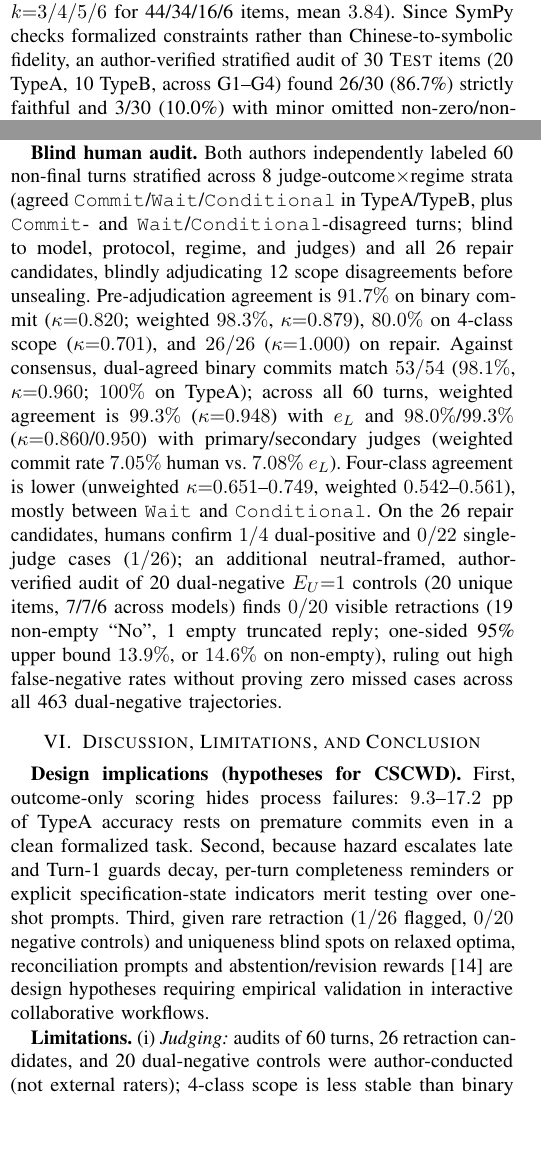
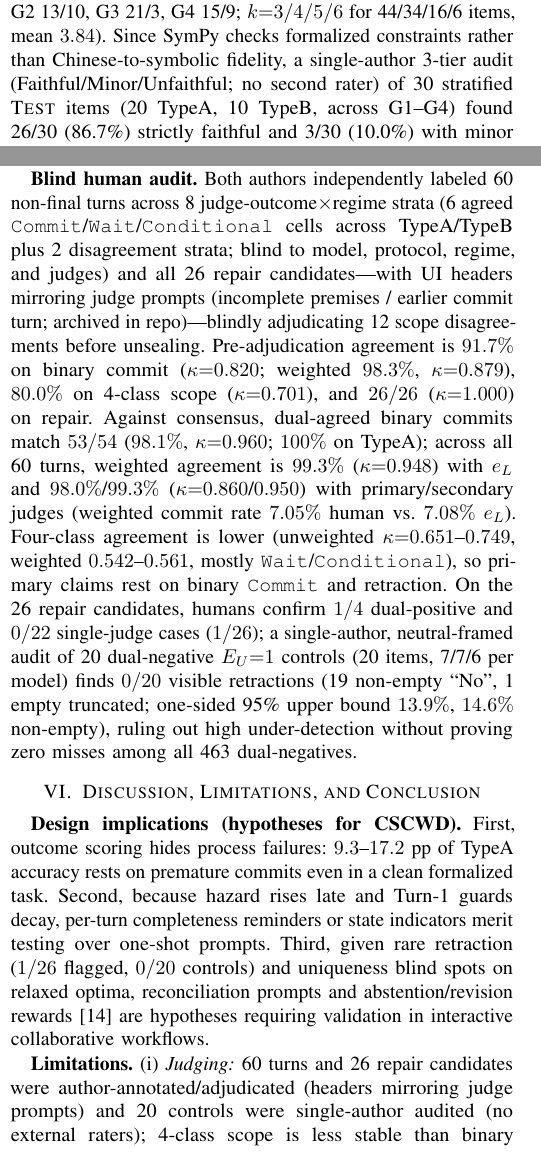
Before and after one commit to caiweike/certified-insufficiency, a LaTeX paper (eval_multi_turn/paper_revised/paper_revised.tex): two parts of the columns of pages 2 and 5 of 6, joined at a grey line, cut so that both start at the same text, the shorter picture padded with empty space. Compiled offline with pdfLaTeX.

Commit message:
Disclose single-author 3-tier audit protocol, 60+26 UI headers, and binary-claim scope

```diff
--- a/eval_multi_turn/paper_revised/paper_revised.tex
+++ b/eval_multi_turn/paper_revised/paper_revised.tex
@@ -91,7 +91,7 @@ Each item is split at exact character spans into an opening stem/target $S_1$ an
     \item \textbf{\TB{} (extremum or range; relaxed scoping).} Each $S_j$ needs a relaxed certificate (\texttt{RelaxedCertificate}): an assignment satisfying all clauses except $S_j$ whose objective strictly beats or escapes the full-task extremum or range. Some relaxed prefixes nonetheless have a finite, unique optimum (e.g., $\max(\sin A{+}\sin B{+}\sin C){=}\tfrac{3\sqrt3}{2}$ over unconstrained triangles), so a \TB{} ``commit'' may be a correct answer \emph{to the relaxed problem} that omits the scope qualifier ``if no further constraints follow.'' We therefore treat \TB{} $E$ as an \emph{unscoped-answer} rate and base primary claims on \TA.
 \end{itemize}
 
-Stage~2 audited 364 candidates sequentially and rejected 244 (67.0\%): 90 clause-alignment failures, 86 redundant premises, 45 missing valid certificates, 15 answer-key mismatches, and 8 regime mismatches. Exhausting the \TA{} reserve yielded 81 verified \TA{} items (68 \textsc{Test}, 13 \textsc{Dev}); \TB{} fills the other 32 \textsc{Test} slots (G1 19/10, G2 13/10, G3 21/3, G4 15/9; $k{=}3/4/5/6$ for 44/34/16/6 items, mean $3.84$). Since SymPy checks formalized constraints rather than Chinese-to-symbolic fidelity, an author-verified stratified audit of 30 \textsc{Test} items (20 \TA, 10 \TB, across G1--G4) found 26/30 (86.7\%) strictly faithful and 3/30 (10.0\%) with minor omitted non-zero/non-degeneracy side constraints preserving clause necessity (29/30, 96.7\%); the sole unfaithful certificate (\texttt{ob-cee-4147}) treated $S_n$ as arbitrary when dropping $S_2$, yet across all three evaluated disclosure orders every non-final prefix still lacked $S_3$, $S_4$, or $S_5$ (0 evaluated prefixes affected). Because regimes differ in topic mix, depth, and baseline $E$, \TA--\TB{} differences are associational, not causal.
+Stage~2 audited 364 candidates sequentially and rejected 244 (67.0\%): 90 clause-alignment, 86 redundant-premise, 45 missing-certificate, 15 answer-key, and 8 regime failures. Exhausting the \TA{} reserve yielded 81 \TA{} items (68 \textsc{Test}, 13 \textsc{Dev}); \TB{} fills the other 32 \textsc{Test} slots (G1 19/10, G2 13/10, G3 21/3, G4 15/9; $k{=}3/4/5/6$ for 44/34/16/6 items, mean $3.84$). Since SymPy checks formalized constraints rather than Chinese-to-symbolic fidelity, a single-author 3-tier audit (Faithful/Minor/Unfaithful; no second rater) of 30 stratified \textsc{Test} items (20 \TA, 10 \TB, across G1--G4) found 26/30 (86.7\%) strictly faithful and 3/30 (10.0\%) with minor omitted non-zero/non-degeneracy constraints preserving necessity (29/30, 96.7\%); the sole unfaithful item (\texttt{ob-cee-4147}) treated $S_n$ as arbitrary when dropping $S_2$, yet all three evaluated disclosure orders still omitted $S_3$, $S_4$, or $S_5$ on every non-final prefix (0 evaluated prefixes affected). Because regimes differ in topic mix, depth, and baseline $E$, \TA--\TB{} differences are associational, not causal.
 
 \section{Paired Protocols, Metrics, and Judging}\label{sec:method}
 
@@ -161,13 +161,13 @@ All 5,400 trajectories are graded by \texttt{gpt-6.1-sol} (primary) and \texttt{
 \input{table4_exp4a_judge_audit_rev}
 
 \subsection{Judge Reliability and Blind Human Audit}\label{sec:exp4a}
-On \textsc{Test}~100, judges agree on $99.61\%$--$99.89\%$ of final answers ($\kappa{=}0.977$--$0.987$), $96.22\%$--$97.00\%$ of trajectory commits ($\kappa{=}0.863$--$0.895$; turn $\kappa{=}0.854$--$0.881$), and $84.1\%$--$89.3\%$ of 4-class scope ($\kappa{=}0.630$--$0.730$; Table~\ref{tab:exp4a_calibration}). SymPy cross-checks decide 3,177/5,400 final replies (58.8\%) and match dual-judge consensus on 3,165/3,167 (99.94\%; both mismatches box unsimplified formulas evaluated to gold nearby), siding with the secondary judge on 9/10 disagreements. Repair raw agreement ($94.8\%$--$96.4\%$) is inflated by the ${\le}5\%$ base rate~\cite{ref20} (PA $0.00$--$0.43$).
+On \textsc{Test}~100, judges agree on $99.61\%$--$99.89\%$ of final answers ($\kappa{=}0.977$--$0.987$), $96.22\%$--$97.00\%$ of trajectory commits ($\kappa{=}0.863$--$0.895$; turn $\kappa{=}0.854$--$0.881$), and $84.1\%$--$89.3\%$ of 4-class scope ($\kappa{=}0.630$--$0.730$; Table~\ref{tab:exp4a_calibration}). SymPy decides 3,177/5,400 final replies (58.8\%), matching dual-judge consensus on 3,165/3,167 (99.94\%; both mismatches box unsimplified formulas evaluated nearby) and siding with the secondary judge on 9/10 disagreements. Repair agreement ($94.8\%$--$96.4\%$) is inflated by the ${\le}5\%$ base rate~\cite{ref20} (PA $0.00$--$0.43$).
 
-\textbf{Blind human audit.} Both authors independently labeled 60 non-final turns stratified across 8 judge-outcome$\times$regime strata (agreed \texttt{Commit}/\texttt{Wait}/\texttt{Conditional} in \TA/\TB, plus \texttt{Commit}- and \texttt{Wait}/\texttt{Conditional}-disagreed turns; blind to model, protocol, regime, and judges) and all 26 repair candidates, blindly adjudicating 12 scope disagreements before unsealing. Pre-adjudication agreement is $91.7\%$ on binary commit ($\kappa{=}0.820$; weighted $98.3\%$, $\kappa{=}0.879$), $80.0\%$ on 4-class scope ($\kappa{=}0.701$), and $26/26$ ($\kappa{=}1.000$) on repair. Against consensus, dual-agreed binary commits match $53/54$ ($98.1\%$, $\kappa{=}0.960$; $100\%$ on \TA); across all 60 turns, weighted agreement is $99.3\%$ ($\kappa{=}0.948$) with $e_L$ and $98.0\%$/$99.3\%$ ($\kappa{=}0.860$/$0.950$) with primary/secondary judges (weighted commit rate $7.05\%$ human vs.\ $7.08\%$ $e_L$). Four-class agreement is lower (unweighted $\kappa{=}0.651$--$0.749$, weighted $0.542$--$0.561$), mostly between \texttt{Wait} and \texttt{Conditional}. On the 26 repair candidates, humans confirm $1/4$ dual-positive and $0/22$ single-judge cases ($1/26$); an additional neutral-framed, author-verified audit of 20 dual-negative $E_U{=}1$ controls (20 unique items, 7/7/6 across models) finds $0/20$ visible retractions (19 non-empty ``No'', 1 empty truncated reply; one-sided 95\% upper bound $13.9\%$, or $14.6\%$ on non-empty), ruling out high false-negative rates without proving zero missed cases across all 463 dual-negative trajectories.
+\textbf{Blind human audit.} Both authors independently labeled 60 non-final turns across 8 judge-outcome$\times$regime strata (6 agreed \texttt{Commit}/\texttt{Wait}/\texttt{Conditional} cells across \TA/\TB{} plus 2 disagreement strata; blind to model, protocol, regime, and judges) and all 26 repair candidates---with UI headers mirroring judge prompts (incomplete premises / earlier commit turn; archived in repo)---blindly adjudicating 12 scope disagreements before unsealing. Pre-adjudication agreement is $91.7\%$ on binary commit ($\kappa{=}0.820$; weighted $98.3\%$, $\kappa{=}0.879$), $80.0\%$ on 4-class scope ($\kappa{=}0.701$), and $26/26$ ($\kappa{=}1.000$) on repair. Against consensus, dual-agreed binary commits match $53/54$ ($98.1\%$, $\kappa{=}0.960$; $100\%$ on \TA); across all 60 turns, weighted agreement is $99.3\%$ ($\kappa{=}0.948$) with $e_L$ and $98.0\%$/$99.3\%$ ($\kappa{=}0.860$/$0.950$) with primary/secondary judges (weighted commit rate $7.05\%$ human vs.\ $7.08\%$ $e_L$). Four-class agreement is lower (unweighted $\kappa{=}0.651$--$0.749$, weighted $0.542$--$0.561$, mostly \texttt{Wait}/\texttt{Conditional}), so primary claims rest on binary \texttt{Commit} and retraction. On the 26 repair candidates, humans confirm $1/4$ dual-positive and $0/22$ single-judge cases ($1/26$); a single-author, neutral-framed audit of 20 dual-negative $E_U{=}1$ controls (20 items, 7/7/6 per model) finds $0/20$ visible retractions (19 non-empty ``No'', 1 empty truncated; one-sided 95\% upper bound $13.9\%$, $14.6\%$ non-empty), ruling out high under-detection without proving zero misses among all 463 dual-negatives.
 
 \section{Discussion, Limitations, and Conclusion}
 
-\textbf{Design implications (hypotheses for CSCWD).} First, outcome-only scoring hides process failures: $9.3$--$17.2$~pp of \TA{} accuracy rests on premature commits even in a clean formalized task. Second, because hazard escalates late and Turn-1 guards decay, per-turn completeness reminders or explicit specification-state indicators merit testing over one-shot prompts. Third, given rare retraction ($1/26$ flagged, $0/20$ negative controls) and uniqueness blind spots on relaxed optima, reconciliation prompts and abstention/revision rewards~\cite{ref3} are design hypotheses requiring empirical validation in interactive collaborative workflows.
+\textbf{Design implications (hypotheses for CSCWD).} First, outcome scoring hides process failures: $9.3$--$17.2$~pp of \TA{} accuracy rests on premature commits even in a clean formalized task. Second, because hazard rises late and Turn-1 guards decay, per-turn completeness reminders or state indicators merit testing over one-shot prompts. Third, given rare retraction ($1/26$ flagged, $0/20$ controls) and uniqueness blind spots on relaxed optima, reconciliation prompts and abstention/revision rewards~\cite{ref3} are hypotheses requiring validation in interactive collaborative workflows.
 
-\textbf{Limitations.} (i)~\emph{Judging:} audits of 60 turns, 26 retraction candidates, and 20 dual-negative controls were author-conducted (not external raters); 4-class scope is less stable than binary commit, and input blinding cannot stop Guard phrasing echoes ($<0.5\%$ of replies). (ii)~\emph{Benchmark:} SymPy checks LLM-formalized clauses (30-item audit: 29/30 preserve necessity; 1/30 wording conflict, 0 evaluated prefixes affected); \TB{} mixes unbounded and finite-optimum relaxations; OlympiadBench admits contamination, though results persist without lexically matched commits. (iii)~\emph{Scope:} three 8B--14B models, passive scripted math disclosure rather than interactive design, one guard wording, and no multiplicity correction.
+\textbf{Limitations.} (i)~\emph{Judging:} 60 turns and 26 repair candidates were author-annotated/adjudicated (headers mirroring judge prompts) and 20 controls were single-author audited (no external raters); 4-class scope is less stable than binary commit; input blinding cannot stop Guard echoes ($<0.5\%$). (ii)~\emph{Benchmark:} SymPy checks LLM-formalized clauses (single-author 30-item audit, no $\kappa$: 29/30 preserve necessity, 1/30 wording conflict, 0 evaluated prefixes affected; un-audited items retain residual formalization/sharding risk); \TB{} mixes unbounded and finite-optimum relaxations; OlympiadBench admits contamination, though results hold without lexically matched commits. (iii)~\emph{Scope:} three 8B--14B models, passive math disclosure vs.\ interactive design, one guard, no multiplicity correction.
 
```
Also changed, not shown: eval_multi_turn/paper_revised/paper_revised.tex (4 more changed lines), 1 other file.
